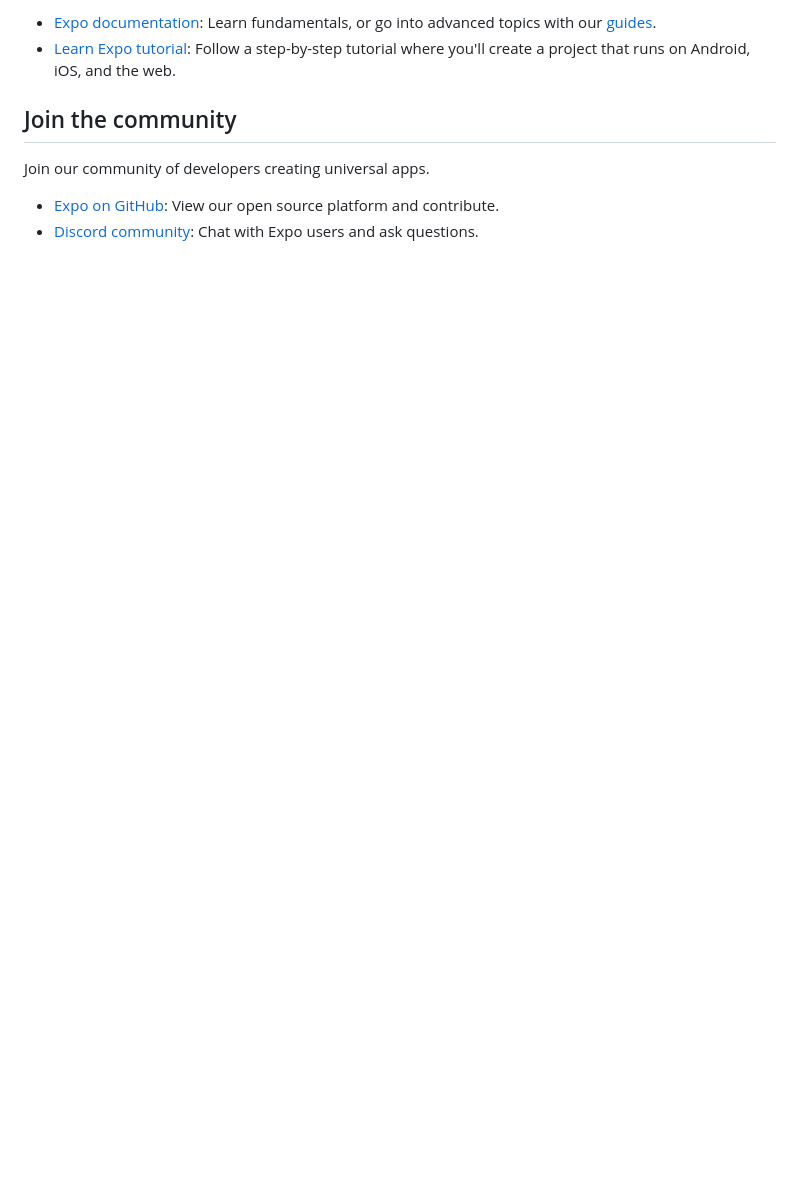
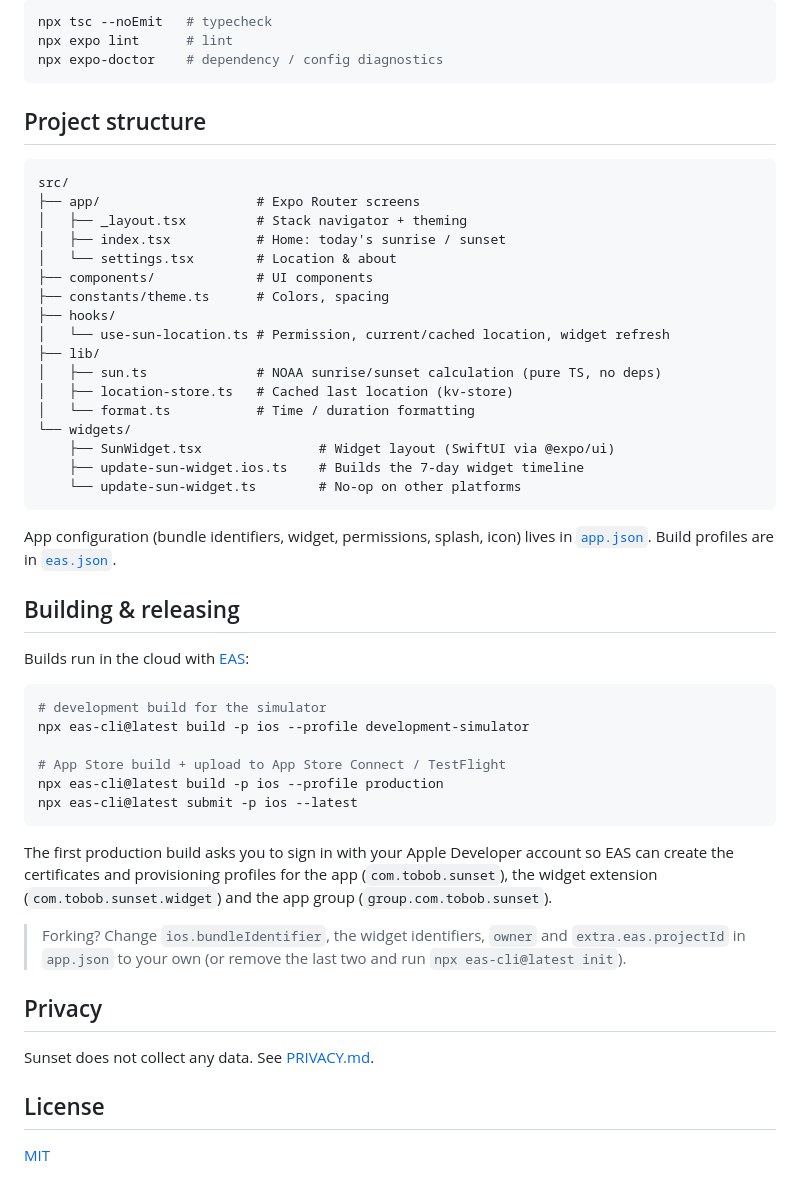
Before and after one commit to tobob/sunset, a Markdown page: README.md, the part around one of its changes. Rendered like a GitHub page; blank space fills up the shorter version.

````diff
--- a/README.md
+++ b/README.md
@@ -47,10 +60,55 @@ To learn more about developing your project with Expo, look at the following res
 
-- [Expo documentation](https://docs.expo.dev/): Learn fundamentals, or go into advanced topics with our [guides](https://docs.expo.dev/guides).
-- [Learn Expo tutorial](https://docs.expo.dev/tutorial/introduction/): Follow a step-by-step tutorial where you'll create a project that runs on Android, iOS, and the web.
+```bash
+npx tsc --noEmit   # typecheck
+npx expo lint      # lint
+npx expo-doctor    # dependency / config diagnostics
+```
 
-## Join the community
+## Project structure
 
-Join our community of developers creating universal apps.
+```
+src/
+├── app/                    # Expo Router screens
+│   ├── _layout.tsx         # Stack navigator + theming
+│   ├── index.tsx           # Home: today's sunrise / sunset
+│   └── settings.tsx        # Location & about
+├── components/             # UI components
+├── constants/theme.ts      # Colors, spacing
+├── hooks/
+│   └── use-sun-location.ts # Permission, current/cached location, widget refresh
+├── lib/
+│   ├── sun.ts              # NOAA sunrise/sunset calculation (pure TS, no deps)
+│   ├── location-store.ts   # Cached last location (kv-store)
+│   └── format.ts           # Time / duration formatting
+└── widgets/
+    ├── SunWidget.tsx               # Widget layout (SwiftUI via @expo/ui)
+    ├── update-sun-widget.ios.ts    # Builds the 7-day widget timeline
+    └── update-sun-widget.ts        # No-op on other platforms
+```
 
-- [Expo on GitHub](https://github.com/expo/expo): View our open source platform and contribute.
-- [Discord community](https://chat.expo.dev): Chat with Expo users and ask questions.
+App configuration (bundle identifiers, widget, permissions, splash, icon) lives in [`app.json`](app.json). Build profiles are in [`eas.json`](eas.json).
+
+## Building & releasing
+
+Builds run in the cloud with [EAS](https://docs.expo.dev/build/introduction/):
+
+```bash
+# development build for the simulator
+npx eas-cli@latest build -p ios --profile development-simulator
+
+# App Store build + upload to App Store Connect / TestFlight
+npx eas-cli@latest build -p ios --profile production
+npx eas-cli@latest submit -p ios --latest
+```
+
+The first production build asks you to sign in with your Apple Developer account so EAS can create the certificates and provisioning profiles for the app (`com.tobob.sunset`), the widget extension (`com.tobob.sunset.widget`) and the app group (`group.com.tobob.sunset`).
+
+> Forking? Change `ios.bundleIdentifier`, the widget identifiers, `owner` and `extra.eas.projectId` in `app.json` to your own (or remove the last two and run `npx eas-cli@latest init`).
+
+## Privacy
+
+Sunset does not collect any data. See [PRIVACY.md](PRIVACY.md).
+
+## License
+
+[MIT](LICENSE)
````
Also changed, not shown: other parts of README.md (+40 -27 lines), PRIVACY.md (added, +32 -0 lines), docs/images/icon.png (added), docs/images/screenshot-home.png (added), 5 other files.
